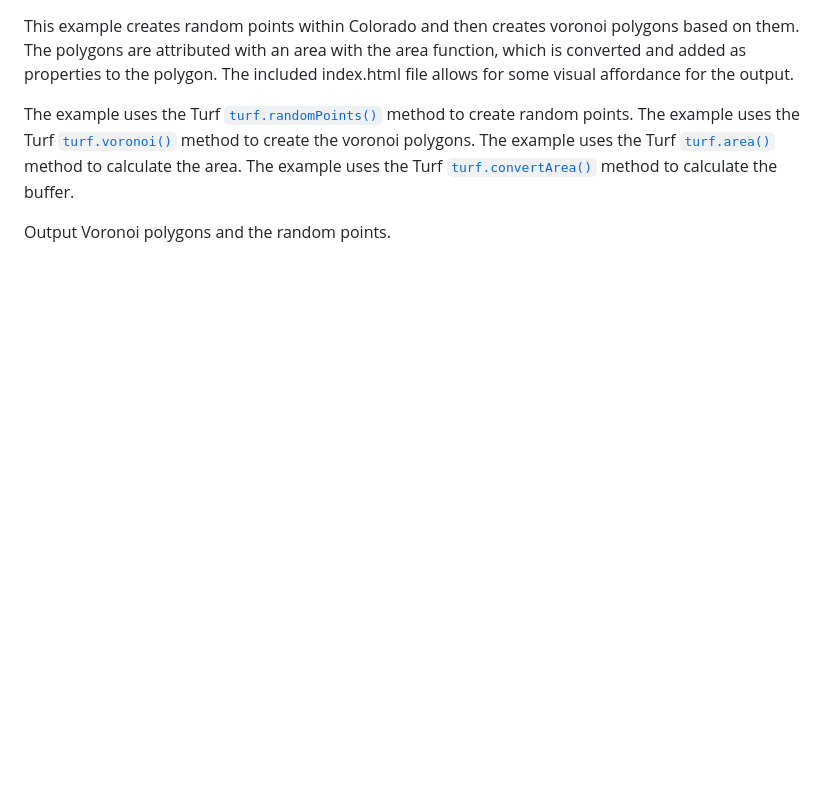
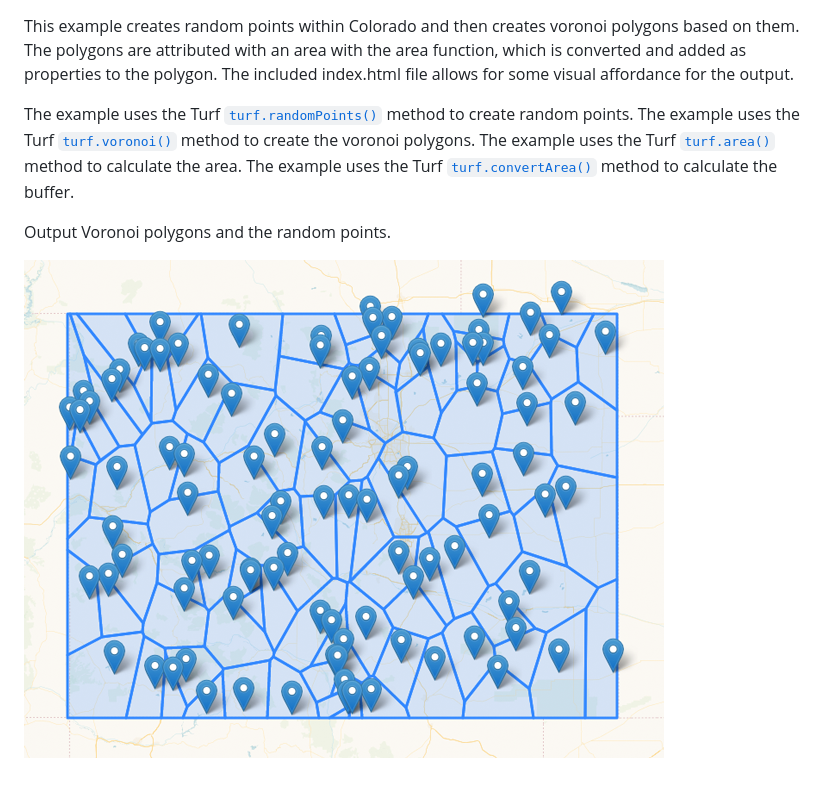
Before and after one commit to newmapsplus/turf-examples, a Markdown page: create-voronoi-random-server/README.md, the part around the change. Drawn GitHub-style; pictures changed too: create-voronoi-random-server/output.png (added); blank space fills up the shorter version.

Commit message:
edit create-voronoi-random-server

```diff
--- a/create-voronoi-random-server/README.md
+++ b/create-voronoi-random-server/README.md
@@ -9,3 +9,5 @@ The example uses the Turf [`turf.convertArea()`](http://turfjs.org/docs#convertA
 
 
 Output Voronoi polygons and the random points.
+
+![Output Voronoi](output.png)
```
Also changed, not shown: 3 other files.
